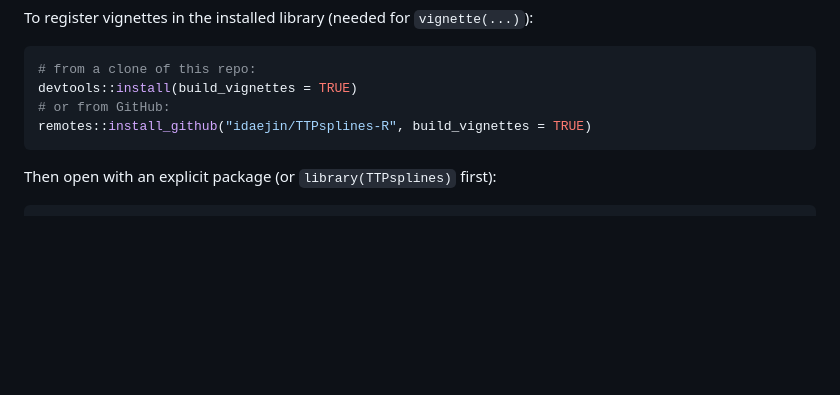
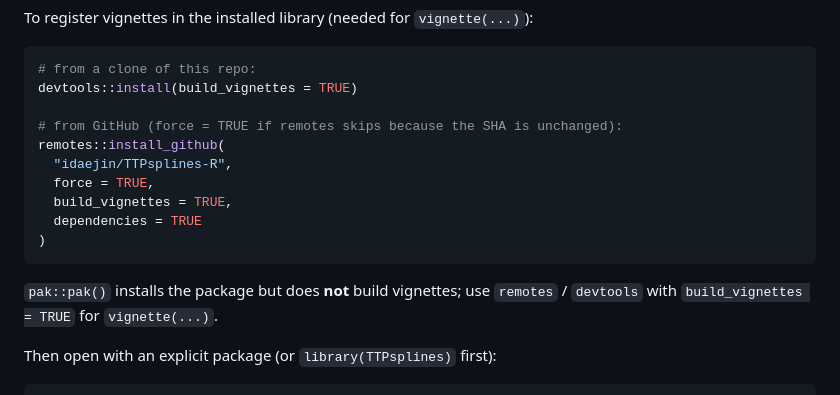
Before and after one commit to idaejin/TTPsplines-R, a Markdown page: README.md, the part around the change. Rendered like a GitHub page; blank space fills up the shorter version.

Commit message:
Document force=TRUE for GitHub vignette installs.
pak and same-SHA remotes installs skip vignettes; remotes needs force + build_vignettes.

Co-authored-by: Cursor <cursoragent@cursor.com>

````diff
--- a/README.md
+++ b/README.md
@@ -27,9 +27,18 @@ To register vignettes in the installed library (needed for `vignette(...)`):
 ```r
 # from a clone of this repo:
 devtools::install(build_vignettes = TRUE)
-# or from GitHub:
-remotes::install_github("idaejin/TTPsplines-R", build_vignettes = TRUE)
+
+# from GitHub (force = TRUE if remotes skips because the SHA is unchanged):
+remotes::install_github(
+  "idaejin/TTPsplines-R",
+  force = TRUE,
+  build_vignettes = TRUE,
+  dependencies = TRUE
+)
 ```
+
+`pak::pak()` installs the package but does **not** build vignettes; use
+`remotes` / `devtools` with `build_vignettes = TRUE` for `vignette(...)`.
 
 Then open with an explicit package (or `library(TTPsplines)` first):
 
````
